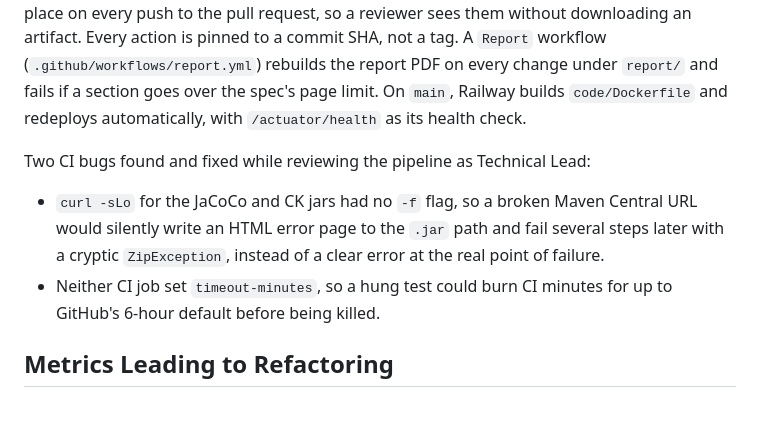
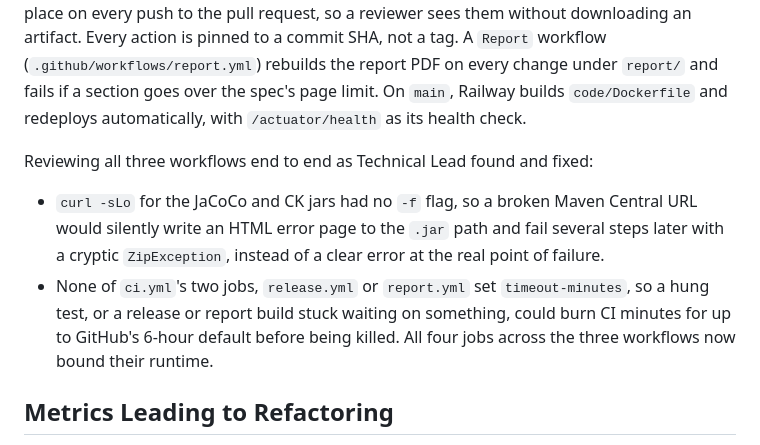
Before and after one commit to CS6451-Advanced-Software-Design/Gym-Membership, a Markdown page: report/sections/09-added-value.md, the part around the change. Drawn GitHub-style; blank space fills up the shorter version.

Commit message:
docs(report): update §9 with the full CI/CD pipeline review
release.yml and report.yml had the same missing timeout-minutes gap as
ci.yml. Reworded to reflect the review covering all three workflows, not
just ci.yml.

```diff
--- a/report/sections/09-added-value.md
+++ b/report/sections/09-added-value.md
@@ -12,10 +12,10 @@ Evidence: .github/workflows, the metrics comment on each PR, report/metrics (to
 
 CI (`.github/workflows/ci.yml`) runs three matrix lanes - unit, integration and end-to-end - each a plain `./mvnw verify` with no `continue-on-error`, so one failing test fails the whole run and blocks the merge (`main` is a protected branch). A separate `Metrics` job merges the three lanes' JaCoCo coverage, runs PMD and CK, and posts the numbers as a comment edited in place on every push to the pull request, so a reviewer sees them without downloading an artifact. Every action is pinned to a commit SHA, not a tag. A `Report` workflow (`.github/workflows/report.yml`) rebuilds the report PDF on every change under `report/` and fails if a section goes over the spec's page limit. On `main`, Railway builds `code/Dockerfile` and redeploys automatically, with `/actuator/health` as its health check.
 
-Two CI bugs found and fixed while reviewing the pipeline as Technical Lead:
+Reviewing all three workflows end to end as Technical Lead found and fixed:
 
 - `curl -sLo` for the JaCoCo and CK jars had no `-f` flag, so a broken Maven Central URL would silently write an HTML error page to the `.jar` path and fail several steps later with a cryptic `ZipException`, instead of a clear error at the real point of failure.
-- Neither CI job set `timeout-minutes`, so a hung test could burn CI minutes for up to GitHub's 6-hour default before being killed.
+- None of `ci.yml`'s two jobs, `release.yml` or `report.yml` set `timeout-minutes`, so a hung test, or a release or report build stuck waiting on something, could burn CI minutes for up to GitHub's 6-hour default before being killed. All four jobs across the three workflows now bound their runtime.
 
 ## Metrics Leading to Refactoring
 
```
